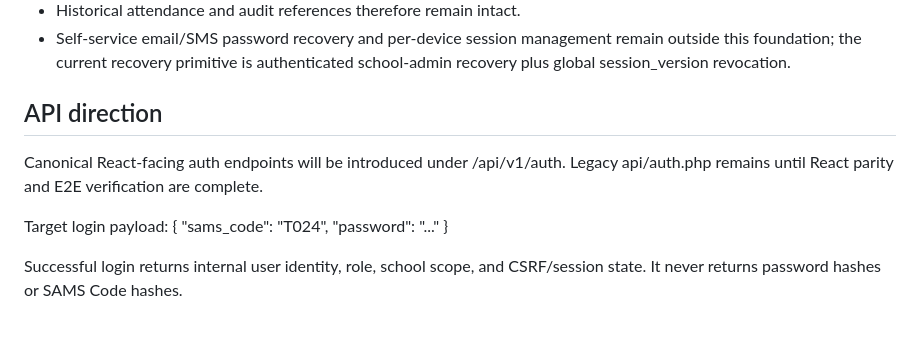
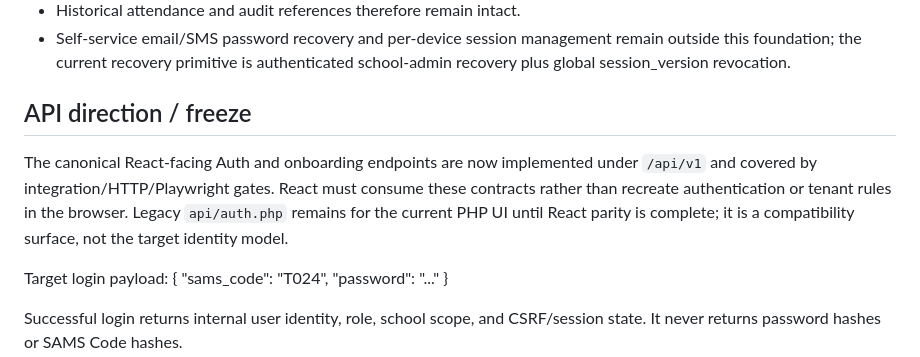
Before and after one commit to HM-Abdellah/sams, a Markdown page: docs/AUTH_IDENTITY_TENANT_CONTRACT.md, the part around the change. GitHub-like rendering; blank space fills up the shorter version.

Commit message:
docs: freeze auth and tenant contract

```diff
--- a/docs/AUTH_IDENTITY_TENANT_CONTRACT.md
+++ b/docs/AUTH_IDENTITY_TENANT_CONTRACT.md
@@ -70,10 +70,10 @@ No new endpoint may grant class access independently of a valid teaching assignm
 - Historical attendance and audit references therefore remain intact.
 - Self-service email/SMS password recovery and per-device session management remain outside this foundation; the current recovery primitive is authenticated school-admin recovery plus global session_version revocation.
 
-## API direction
+## API direction / freeze
 
-Canonical React-facing auth endpoints will be introduced under /api/v1/auth.
-Legacy api/auth.php remains until React parity and E2E verification are complete.
+The canonical React-facing Auth and onboarding endpoints are now implemented under `/api/v1` and covered by integration/HTTP/Playwright gates. React must consume these contracts rather than recreate authentication or tenant rules in the browser.
+Legacy `api/auth.php` remains for the current PHP UI until React parity is complete; it is a compatibility surface, not the target identity model.
 
 Target login payload:
 { "sams_code": "T024", "password": "..." }
```
